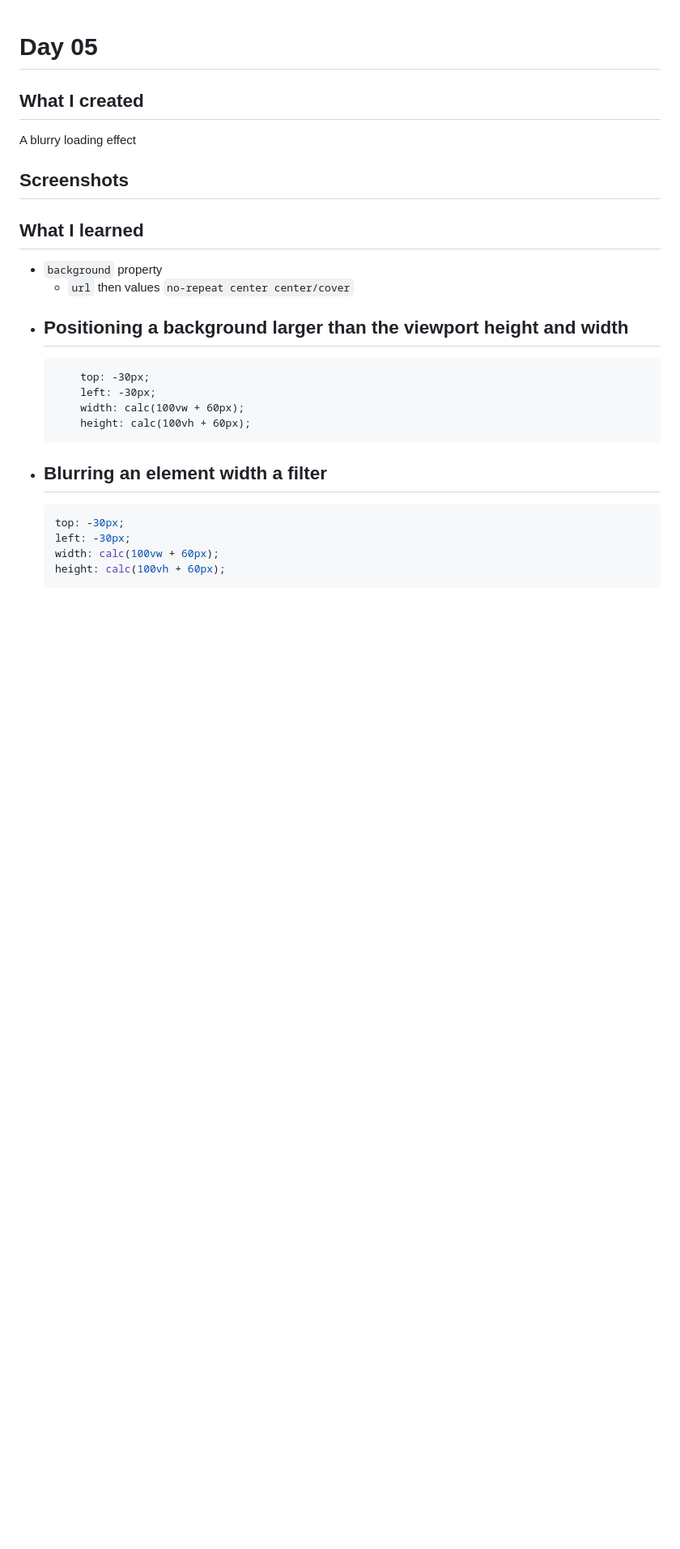
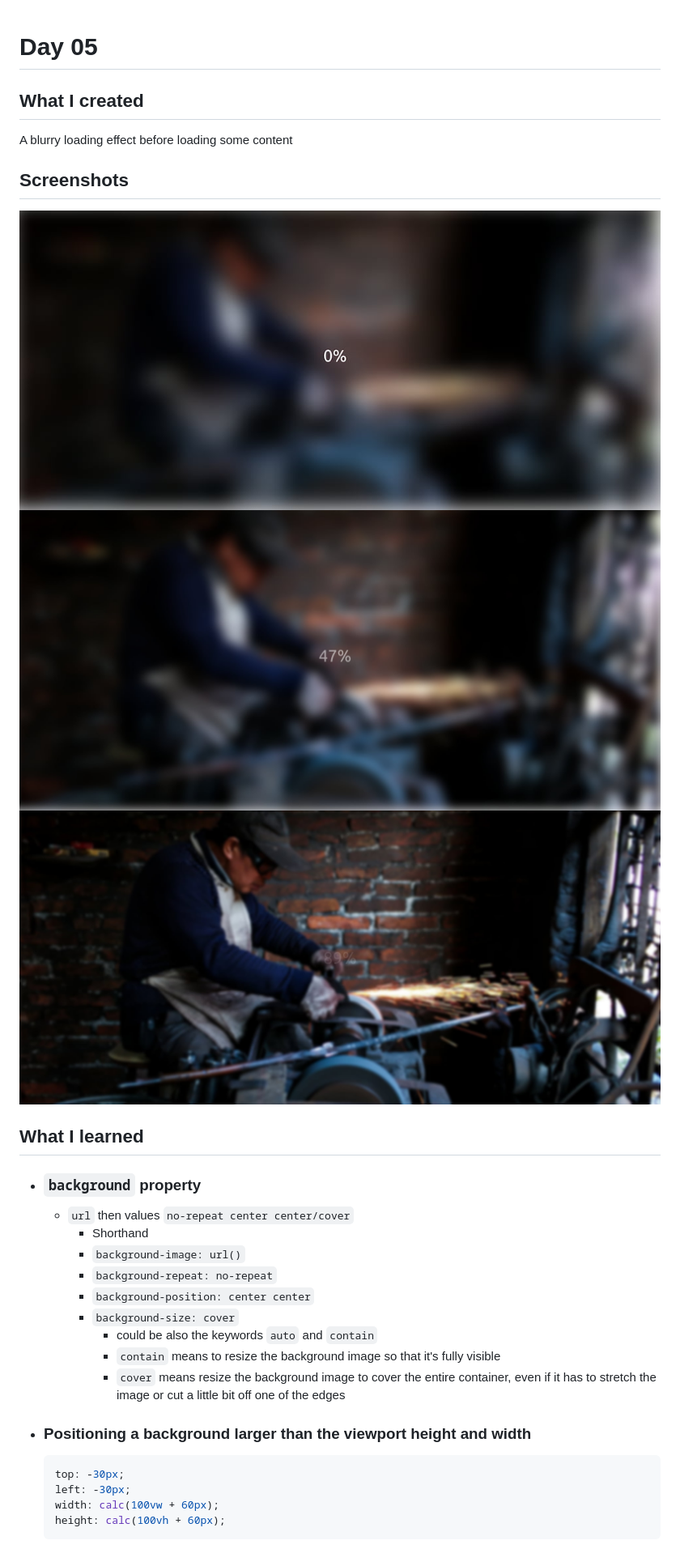
Before and after one commit to younissm/50_days, a Markdown page: day_05/NOTES.md, the part around the change printed below. Shown: that part at 81% size. Rendered like a GitHub page; pictures changed too: day_05/screenshots/full1.jpg (added), day_05/screenshots/full2.jpg (added), day_05/screenshots/full3.jpg (added); blank space fills up the shorter version.

````diff
--- a/day_05/NOTES.md
+++ b/day_05/NOTES.md
@@ -2,22 +2,31 @@
 
 ## What I created
 
-A blurry loading effect
+A blurry loading effect before loading some content
 
 ## Screenshots
 
+![Fullscreen image 1](./screenshots/full1.jpg)
+![Fullscreen image 2](./screenshots/full2.jpg)
+![Fullscreen image 3](./screenshots/full3.jpg)
+
 ## What I learned
 
-- `background` property
+- ### `background` property
+
   - `url` then values `no-repeat center center/cover`
-- ## Positioning a background larger than the viewport height and width
-  ```
-      top: -30px;
-      left: -30px;
-      width: calc(100vw + 60px);
-      height: calc(100vh + 60px);
-  ```
-- ## Blurring an element width a filter
+    - Shorthand
+    - `background-image: url()`
+    - `background-repeat: no-repeat`
+    - `background-position: center center`
+    - `background-size: cover`
+      - could be also the keywords `auto` and `contain`
+      - `contain` means to resize the background image so that it's fully visible
+      - `cover` means resize the background image to cover the entire container, even if it
+        has to stretch the image or cut a little bit off one of the edges
+
+- ### Positioning a background larger than the viewport height and width
+
   ```css
   top: -30px;
   left: -30px;
````
Also changed, not shown: other parts of day_05/NOTES.md (+8 -0 lines), README.md (+1 -0 lines), day_06/NOTES.md (added, +26 -0 lines), day_06/screenshots/full1.jpg (added), day_06/screenshots/full2.jpg (added), 3 other files.
